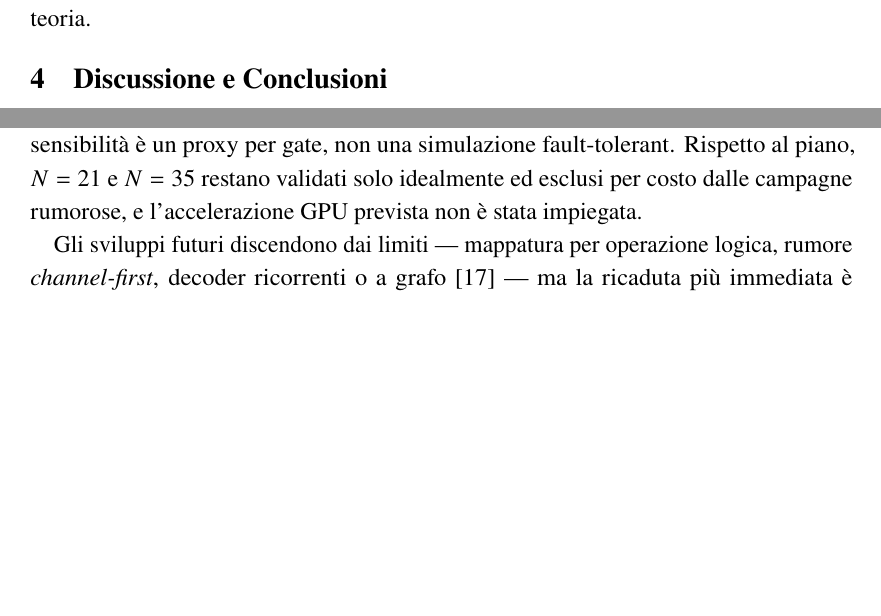
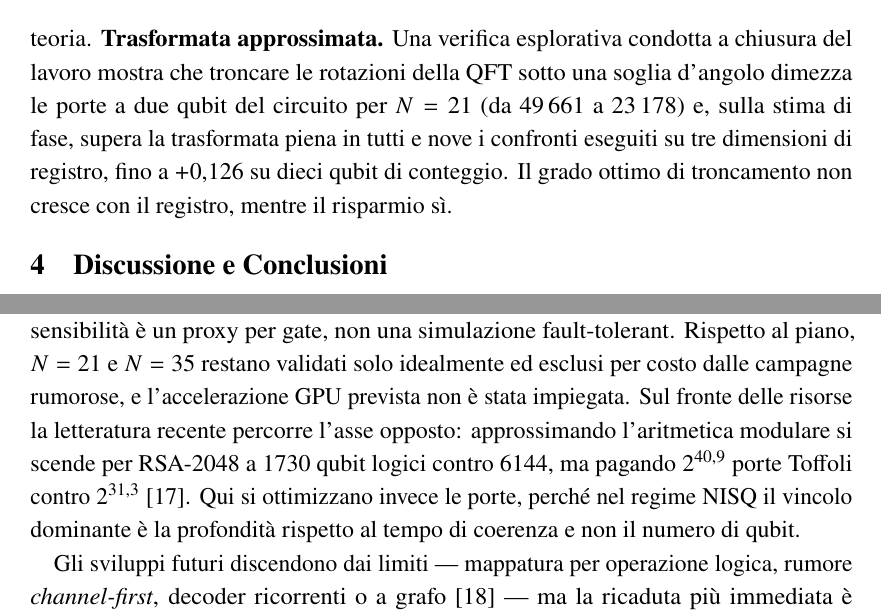
Before and after one commit to claudio-dragotta/shor-nisq-qec-thesis, a LaTeX document (file_latex_sommario/main.tex, which reads file_latex_sommario/sezioni/03_risultati.tex, file_latex_sommario/sezioni/04_discussione.tex): two parts of page 5 of 6, joined at a grey line, cut at the place of the change, the shorter picture padded with empty space. Compiled offline with pdfLaTeX.

Commit message:
Abstract e sommario aggiornati con il risultato sulla QFT
Il sommario acquisisce due passaggi compatti, per rispettare il vincolo delle
cinque pagine di corpo, verificato ricompilando: le referenze restano in coda e
il corpo chiude a pagina 5.

Nei risultati, la verifica esplorativa sulla trasformata approssimata: porte a
due qubit dimezzate su N=21, da 49.661 a 23.178, e nove confronti su nove vinti
sulla stima di fase, fino a +0,126 su dieci qubit di conteggio, con il grado
ottimo che non cresce col registro.

Nella discussione, il confronto con la letteratura costruito sui dati letti
negli originali: approssimando l'aritmetica si scende a 1730 qubit logici contro
6144 per RSA-2048, ma pagando 2^40,9 Toffoli contro 2^31,3. Qui si ottimizzano
le porte perche' nel regime NISQ il vincolo dominante e' la profondita' rispetto
alla coerenza.

Abstract.tex aggiornato in parallelo: e' un adattamento manuale del sommario,
non un file generato, quindi le due copie vanno tenute allineate a mano.

DUE CORREZIONI TROVATE NEL FARLO
Il sommario ha una bibliografia propria, separata da quella della tesi: la voce
chevignard2025 e' stata aggiunta anche li', altrimenti la citazione sarebbe
rimasta irrisolta. E il sommario non carica il pacchetto degli acronimi -- le
uniche occorrenze di \ac{} erano quelle appena inserite -- quindi QFT e NISQ vi
compaiono per esteso.

MATERIALE DI TERZI RIMOSSO DAL REPOSITORY
Gli estratti testuali integrali dei tre articoli, aggiunti nel commit
precedente, sono stati tolti: sono opere di terzi e non vanno ridistribuite. Al
loro posto NUMERI_VERIFICATI.md registra solo le cifre citate in tesi, dove
trovarle nell'originale e il link alla fonte, cosi' restano ricontrollabili.

Tesi 233 pagine, sommario 6, entrambi senza errori ne' citazioni irrisolte.

```diff
--- a/file_latex_sommario/sezioni/03_risultati.tex
+++ b/file_latex_sommario/sezioni/03_risultati.tex
@@ -29,3 +29,9 @@ $0{,}2459$ a $p_g=0{,}5$, cioè il pavimento uniforme
 $P_{\mathrm{unif}}=63/256=0{,}2461$. La
 curva non descrive un algoritmo che fallisce, ma uno che degrada verso l'estrazione casuale, con
 entrambi gli asintoti fissati in anticipo dalla teoria.
+\textbf{Trasformata approssimata.} Una verifica esplorativa condotta a chiusura del lavoro
+mostra che troncare le rotazioni della QFT sotto una soglia d'angolo dimezza le porte
+a due qubit del circuito per $N=21$ (da 49\,661 a 23\,178) e, sulla stima di fase, supera la
+trasformata piena in tutti e nove i confronti eseguiti su tre dimensioni di registro, fino a
+$+0{,}126$ su dieci qubit di conteggio. Il grado ottimo di troncamento non cresce con il
+registro, mentre il risparmio sì.
--- a/file_latex_sommario/sezioni/04_discussione.tex
+++ b/file_latex_sommario/sezioni/04_discussione.tex
@@ -22,6 +22,12 @@ QEC valgono entro il modello Clifford--Pauli, indicato come potenzialmente
 ottimistico~\cite{plaquette2026}; l'analisi di sensibilità è un proxy per gate, non una simulazione
 fault-tolerant. Rispetto al piano, $N=21$ e $N=35$ restano validati solo idealmente ed esclusi per
 costo dalle campagne rumorose, e l'accelerazione GPU prevista non è stata impiegata.
+Sul fronte delle risorse la letteratura recente percorre l'asse opposto: approssimando
+l'aritmetica modulare si scende per RSA-2048 a 1730 qubit logici contro 6144, ma pagando
+$2^{40{,}9}$ porte Toffoli contro $2^{31{,}3}$~\cite{chevignard2025}. Qui si ottimizzano invece
+le porte, perché nel regime NISQ il vincolo dominante è la profondità rispetto al tempo
+di coerenza e non il numero di qubit.
+
 
 Gli sviluppi futuri discendono dai limiti --- mappatura per operazione logica, rumore
 \emph{channel-first}, decoder ricorrenti o a grafo~\cite{alphaqubit2024} --- ma la ricaduta più
```
Also changed, not shown: file_latex/capitoli/Abstract.tex (+13 -0 lines), file_latex_sommario/Bibliografia.bib (+8 -0 lines).
